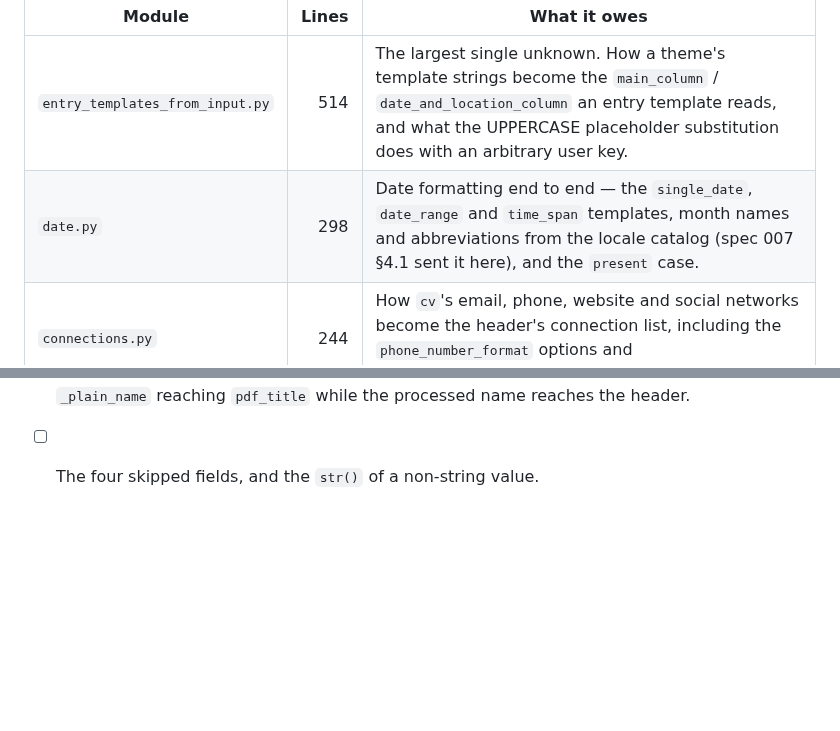
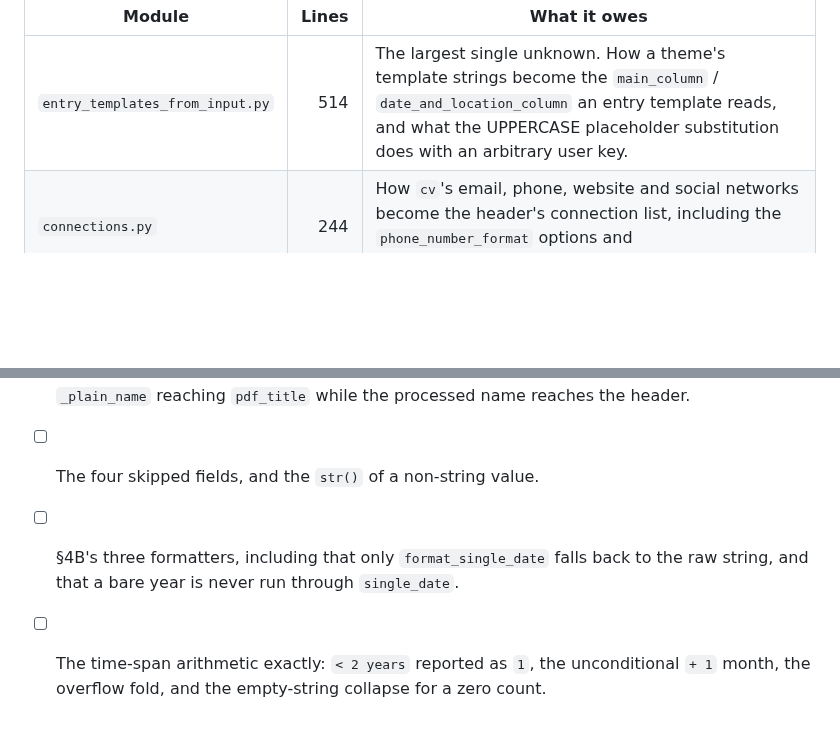
Before and after one commit to nonamecat19/rendercv-go, a Markdown page: specs/008-templater/spec.md, 2 parts joined by grey strips. Drawn GitHub-style; blank space fills up the shorter version.

```diff
--- a/specs/008-templater/spec.md
+++ b/specs/008-templater/spec.md
@@ -170,7 +218,6 @@ been read closely enough to write behavior from.
 | Module | Lines | What it owes |
 |---|---:|---|
 | `entry_templates_from_input.py` | 514 | The largest single unknown. How a theme's template strings become the `main_column` / `date_and_location_column` an entry template reads, and what the UPPERCASE placeholder substitution does with an arbitrary user key. |
-| `date.py` | 298 | Date formatting end to end — the `single_date`, `date_range` and `time_span` templates, month names and abbreviations from the locale catalog (spec 007 §4.1 sent it here), and the `present` case. |
 | `connections.py` | 244 | How `cv`'s email, phone, website and social networks become the header's connection list, including the `phone_number_format` options and `display_urls_instead_of_usernames`. |
 | `markdown_parser.py` | 202 | `to_typst_string`, and the four block processors upstream **deregisters** (`hashheader`, `setextheader`, `olist`, `ulist`, `quote`) plus `stripTopLevelTags = False`. The deregistrations are a strong hint that Go's goldmark cannot be used as-is. |
 | `footer_and_top_note.py` | 123 | The two templates that carry `CURRENT_DATE` and `PAGE_NUMBER`. |
@@ -194,3 +241,7 @@ Provisional, and they will grow as §6 empties.
 - [ ] §4A's ordering: bolding before Typst conversion, entry templates before field processing, and
       `_plain_name` reaching `pdf_title` while the processed name reaches the header.
 - [ ] The four skipped fields, and the `str()` of a non-string value.
+- [ ] §4B's three formatters, including that only `format_single_date` falls back to the raw
+      string, and that a bare year is never run through `single_date`.
+- [ ] The time-span arithmetic exactly: `< 2 years` reported as `1`, the unconditional `+ 1`
+      month, the overflow fold, and the empty-string collapse for a zero count.
```
Also changed, not shown: other parts of specs/008-templater/spec.md (+48 -0 lines).
